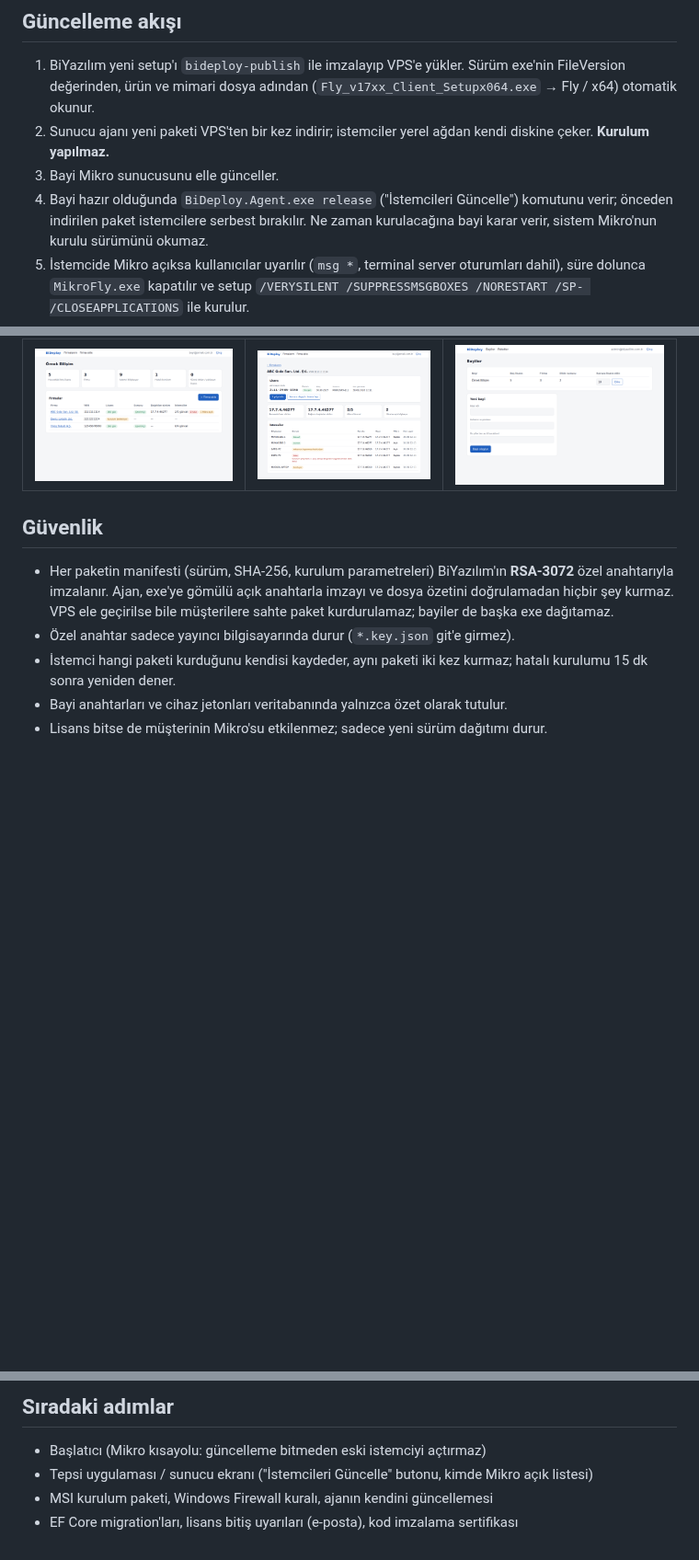
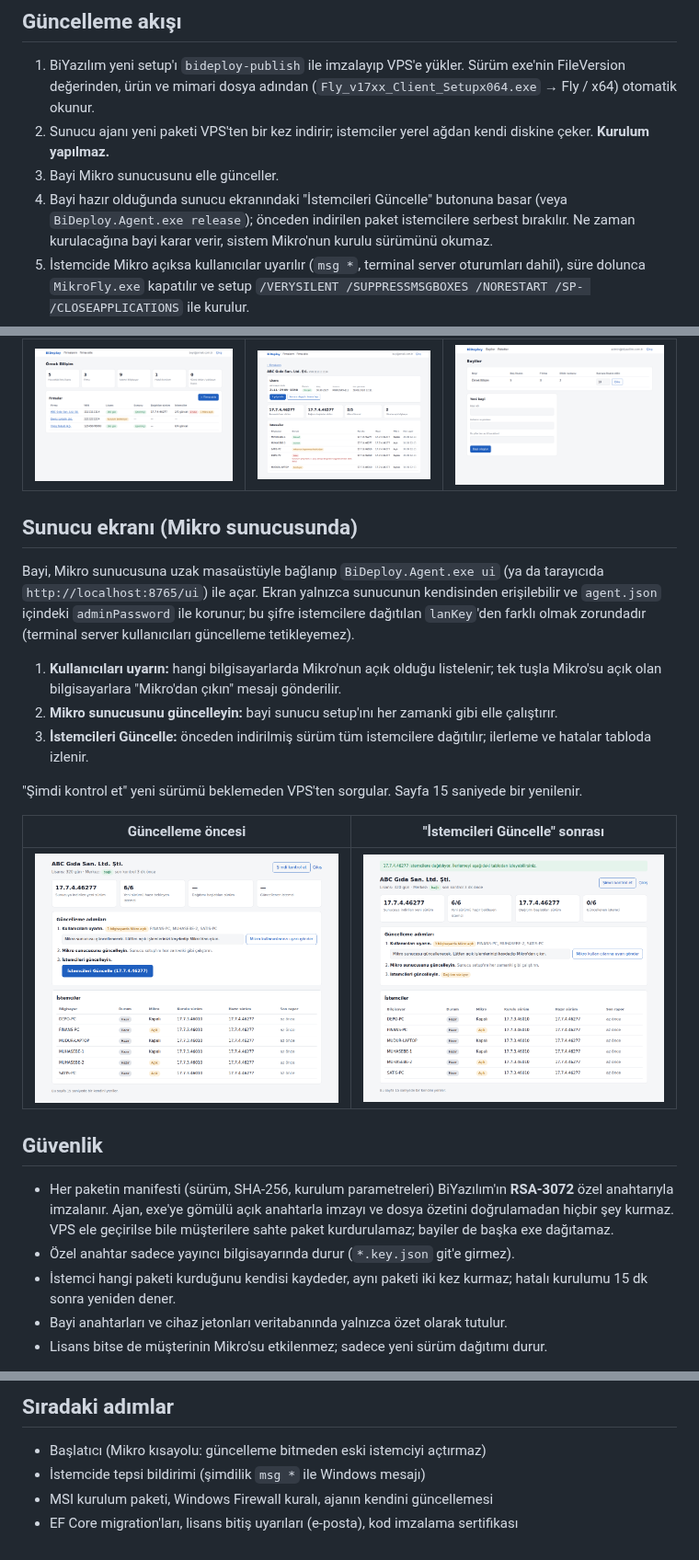
Before and after one commit to brkaltiparmakk/BiDeploy, a Markdown page: README.md, 3 parts joined by grey strips. Shown at 92% size. Drawn GitHub-style; pictures changed too: docs/ekranlar/sunucu-dagitim.png (added), docs/ekranlar/sunucu-ekrani.png (added); blank space fills up the shorter version.

```diff
--- a/README.md
+++ b/README.md
@@ -18,7 +18,7 @@ bilgisayarlar, önceden indirilmiş imzalı setup ile aynı anda ve sessizce gü
    ürün ve mimari dosya adından (`Fly_v17xx_Client_Setupx064.exe` → Fly / x64) otomatik okunur.
 2. Sunucu ajanı yeni paketi VPS'ten bir kez indirir; istemciler yerel ağdan kendi diskine çeker. **Kurulum yapılmaz.**
 3. Bayi Mikro sunucusunu elle günceller.
-4. Bayi hazır olduğunda `BiDeploy.Agent.exe release` ("İstemcileri Güncelle") komutunu verir; önceden indirilen paket
+4. Bayi hazır olduğunda sunucu ekranındaki "İstemcileri Güncelle" butonuna basar (veya `BiDeploy.Agent.exe release`); önceden indirilen paket
    istemcilere serbest bırakılır. Ne zaman kurulacağına bayi karar verir, sistem Mikro'nun kurulu sürümünü okumaz.
 5. İstemcide Mikro açıksa kullanıcılar uyarılır (`msg *`, terminal server oturumları dahil), süre dolunca
    `MikroFly.exe` kapatılır ve setup `/VERYSILENT /SUPPRESSMSGBOXES /NORESTART /SP- /CLOSEAPPLICATIONS` ile kurulur.
@@ -38,6 +38,23 @@ Sunucu tarafında render edilen Türkçe panel (e-posta + şifre ile giriş).
 | Bayi: firmalar | Bayi: firma detayı | BiYazılım: bayiler |
 |---|---|---|
 | ![](docs/ekranlar/bayi-firmalar.png) | ![](docs/ekranlar/bayi-firma-detay.png) | ![](docs/ekranlar/yonetim-bayiler.png) |
+
+## Sunucu ekranı (Mikro sunucusunda)
+
+Bayi, Mikro sunucusuna uzak masaüstüyle bağlanıp `BiDeploy.Agent.exe ui` (ya da tarayıcıda `http://localhost:8765/ui`)
+ile açar. Ekran yalnızca sunucunun kendisinden erişilebilir ve `agent.json` içindeki `adminPassword` ile korunur;
+bu şifre istemcilere dağıtılan `lanKey`'den farklı olmak zorundadır (terminal server kullanıcıları güncelleme tetikleyemez).
+
+1. **Kullanıcıları uyarın:** hangi bilgisayarlarda Mikro'nun açık olduğu listelenir; tek tuşla Mikro'su açık olan
+   bilgisayarlara "Mikro'dan çıkın" mesajı gönderilir.
+2. **Mikro sunucusunu güncelleyin:** bayi sunucu setup'ını her zamanki gibi elle çalıştırır.
+3. **İstemcileri Güncelle:** önceden indirilmiş sürüm tüm istemcilere dağıtılır; ilerleme ve hatalar tabloda izlenir.
+
+"Şimdi kontrol et" yeni sürümü beklemeden VPS'ten sorgular. Sayfa 15 saniyede bir yenilenir.
+
+| Güncelleme öncesi | "İstemcileri Güncelle" sonrası |
+|---|---|
+| ![](docs/ekranlar/sunucu-ekrani.png) | ![](docs/ekranlar/sunucu-dagitim.png) |
 
 ## Güvenlik
 
@@ -93,6 +110,6 @@ Ajan: `agent.sample.json` dosyasını `agent.json` olarak exe'nin yanına koyun,
 ## Sıradaki adımlar
 
 - Başlatıcı (Mikro kısayolu: güncelleme bitmeden eski istemciyi açtırmaz)
-- Tepsi uygulaması / sunucu ekranı ("İstemcileri Güncelle" butonu, kimde Mikro açık listesi)
+- İstemcide tepsi bildirimi (şimdilik `msg *` ile Windows mesajı)
 - MSI kurulum paketi, Windows Firewall kuralı, ajanın kendini güncellemesi
 - EF Core migration'ları, lisans bitiş uyarıları (e-posta), kod imzalama sertifikası
```
Also changed, not shown: 11 other files.
